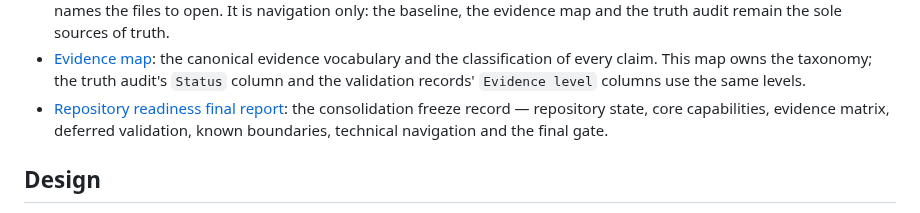
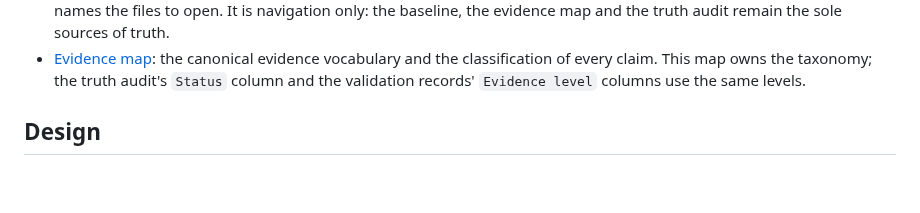
Before and after one commit to Xander-Xai/Beauty-Industry-RAG-QA-System, a Markdown page: docs/README.md, the part around the change. Drawn GitHub-style; blank space fills up the shorter version.

Commit message:
docs: remove the career-oriented interview readiness report (#74)

```diff
--- a/docs/README.md
+++ b/docs/README.md
@@ -114,10 +114,6 @@ Performance result, alerting validated in production, and OTLP runtime closed lo
   and the classification of every claim. This map owns the taxonomy; the truth audit's
   `Status` column and the validation records' `Evidence level` columns use the same
   levels.
-- [Repository readiness final report](interview-readiness-final-report.md): the
-  consolidation freeze record — repository state, core capabilities, evidence
-  matrix, deferred validation, known boundaries, technical navigation and the
-  final gate.
 
 ## Design
 
```
Also changed, not shown: docs/interview-readiness-final-report.md (deleted, +0 -142 lines).
